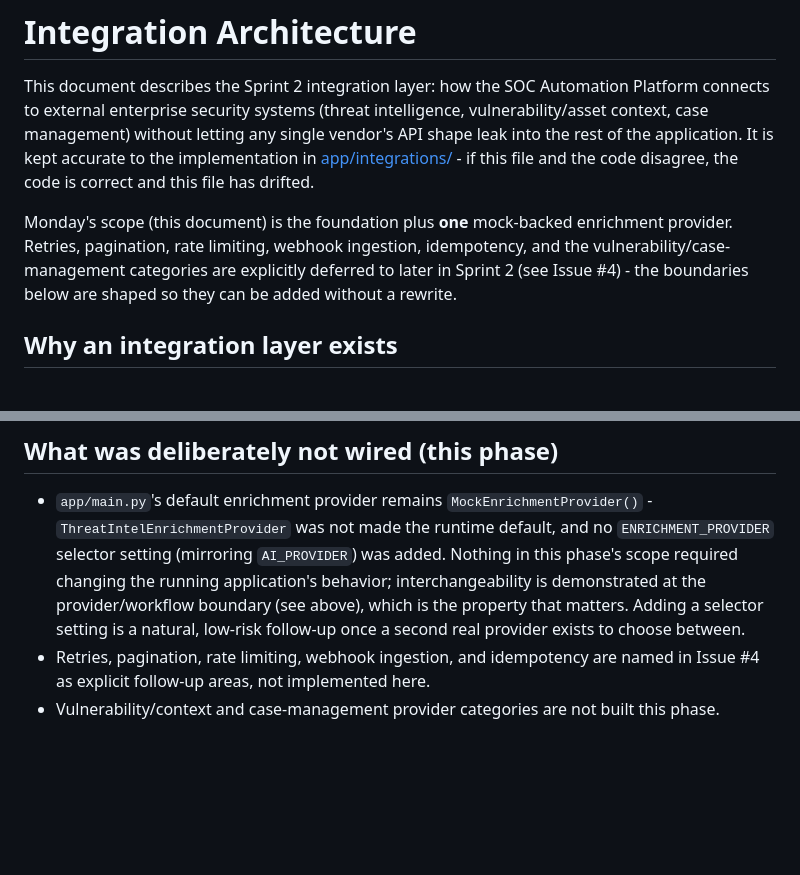
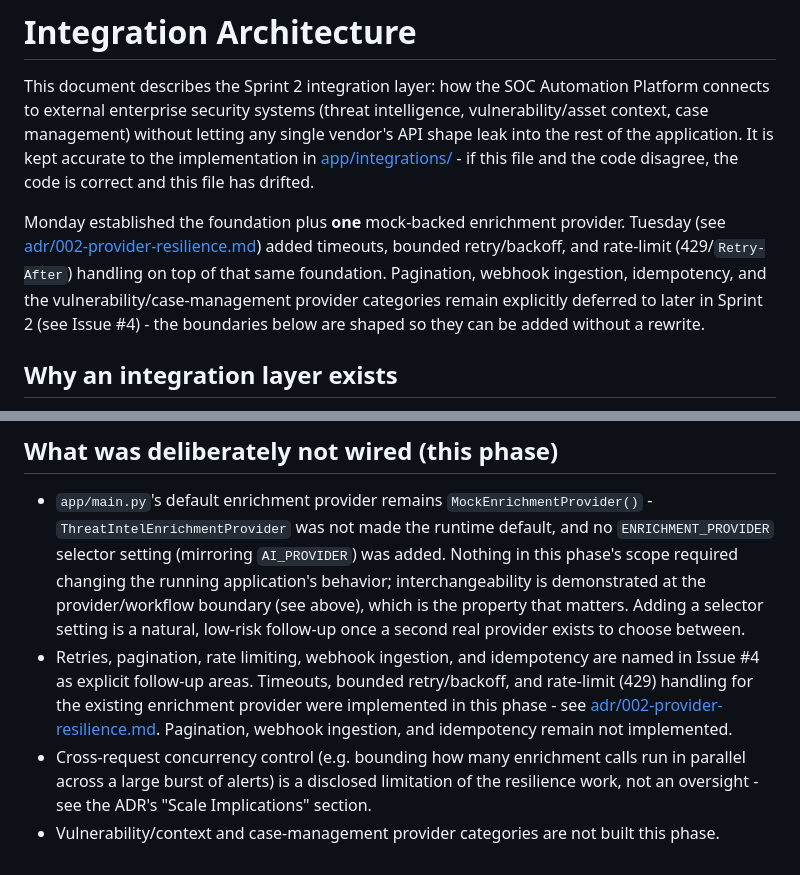
Before and after one commit to TomIsTheHunter/soc-automation, a Markdown page: docs/integration-architecture.md, 2 parts joined by grey strips. Drawn GitHub-style; blank space fills up the shorter version.

```diff
--- a/docs/integration-architecture.md
+++ b/docs/integration-architecture.md
@@ -8,11 +8,14 @@ application. It is kept accurate to the implementation in
 [app/integrations/](../app/integrations/) - if this file and the code
 disagree, the code is correct and this file has drifted.
 
-Monday's scope (this document) is the foundation plus **one** mock-backed
-enrichment provider. Retries, pagination, rate limiting, webhook ingestion,
-idempotency, and the vulnerability/case-management categories are
-explicitly deferred to later in Sprint 2 (see Issue #4) - the boundaries
-below are shaped so they can be added without a rewrite.
+Monday established the foundation plus **one** mock-backed enrichment
+provider. Tuesday (see
+[adr/002-provider-resilience.md](adr/002-provider-resilience.md)) added
+timeouts, bounded retry/backoff, and rate-limit (429/`Retry-After`)
+handling on top of that same foundation. Pagination, webhook ingestion,
+idempotency, and the vulnerability/case-management provider categories
+remain explicitly deferred to later in Sprint 2 (see Issue #4) - the
+boundaries below are shaped so they can be added without a rewrite.
 
 ## Why an integration layer exists
 
@@ -302,6 +322,14 @@ silently resolved:
   matters. Adding a selector setting is a natural, low-risk follow-up once
   a second real provider exists to choose between.
 - Retries, pagination, rate limiting, webhook ingestion, and idempotency
-  are named in Issue #4 as explicit follow-up areas, not implemented here.
+  are named in Issue #4 as explicit follow-up areas. Timeouts, bounded
+  retry/backoff, and rate-limit (429) handling for the existing
+  enrichment provider were implemented in this phase - see
+  [adr/002-provider-resilience.md](adr/002-provider-resilience.md).
+  Pagination, webhook ingestion, and idempotency remain not implemented.
+- Cross-request concurrency control (e.g. bounding how many enrichment
+  calls run in parallel across a large burst of alerts) is a disclosed
+  limitation of the resilience work, not an oversight - see the ADR's
+  "Scale Implications" section.
 - Vulnerability/context and case-management provider categories are not
   built this phase.
```
Also changed, not shown: other parts of docs/integration-architecture.md (+38 -21 lines), CHANGELOG.md (+13 -0 lines), docs/adr/002-provider-resilience.md (added, +193 -0 lines).
